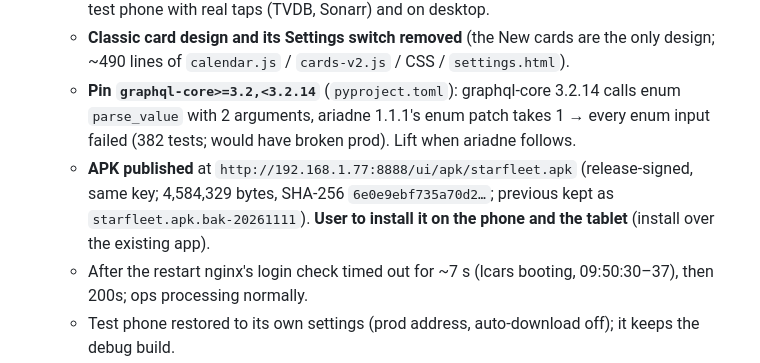
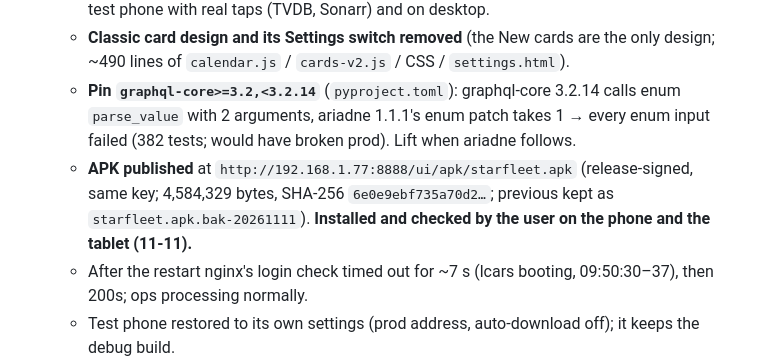
Before and after one commit to drostan80/starfleet, a Markdown page: NEXT_UP.md, the part around the change. Drawn GitHub-style.

Commit message:
docs: NEXT_UP — v0.4.29 APK installed and checked on phone and tablet
Co-Authored-By: Claude Sonnet 5.5 <noreply@anthropic.com>
Claude-Session: https://claude.ai/code/session_015cwRtGAeqKinvAZ66BDTjg

```diff
--- a/NEXT_UP.md
+++ b/NEXT_UP.md
@@ -17,7 +17,7 @@ Rules live in RULEBOOK.md (absolute); items marked "decision" below are open to
   - **Links to other sites in the app open in the phone's browser** (`config.js` click handler + `AppSettings.openExternal`; Back returns to Starfleet); a regular browser keeps `target="_blank"`. Old APK: falls back to opening in the WebView as before. Tested on the test phone with real taps (TVDB, Sonarr) and on desktop.
   - **Classic card design and its Settings switch removed** (the New cards are the only design; ~490 lines of `calendar.js` / `cards-v2.js` / CSS / `settings.html`).
   - **Pin `graphql-core>=3.2,<3.2.14`** (`pyproject.toml`): graphql-core 3.2.14 calls enum `parse_value` with 2 arguments, ariadne 1.1.1's enum patch takes 1 → every enum input failed (382 tests; would have broken prod). Lift when ariadne follows.
-  - **APK published** at `http://192.168.1.77:8888/ui/apk/starfleet.apk` (release-signed, same key; 4,584,329 bytes, SHA-256 `6e0e9ebf735a70d2…`; previous kept as `starfleet.apk.bak-20261111`). **User to install it on the phone and the tablet** (install over the existing app).
+  - **APK published** at `http://192.168.1.77:8888/ui/apk/starfleet.apk` (release-signed, same key; 4,584,329 bytes, SHA-256 `6e0e9ebf735a70d2…`; previous kept as `starfleet.apk.bak-20261111`). **Installed and checked by the user on the phone and the tablet (11-11).**
   - After the restart nginx's login check timed out for ~7 s (lcars booting, 09:50:30–37), then 200s; ops processing normally.
   - Test phone restored to its own settings (prod address, auto-download off); it keeps the debug build.
 - **Dev, uncommitted (10-23), awaiting test-server validation:** (1) **Syoboi challenge guard** (`syoboi.py`): a Cloudflare challenge (403 + `cf-mitigated: challenge` / "Just a moment") on any Syoboi call stops the sweep, pauses all Syoboi calls **6 h** (stored in `web_setting.syoboi_paused_until`, survives restarts), and opens one review (`service`/`syoboi`/`syoboi_challenge`, choice "Understood") saying it will re-check automatically; the first normal answer afterwards closes it, so a second review = a second incident. 6 tests (`tests/test_syoboi_challenge.py`). (2) **"Added recently" asks Sonarr/Radarr for grabs only** (`history_page(event_type=1)`, verified live; the 10-22 23:00Z Maintainerr purge's ~210 `episodeFileDeleted` events had pushed yesterday's anime grabs out of the 60-record window) and reads 100 per service. (3) **Batch grouping:** grabs of one show+season within 2 min of each other are one card (`S01E37–E60`, plays from its first episode). Prod probe 10-23: Syoboi answers 200 again (challenge lifted; first successful sweep still to confirm).
```
